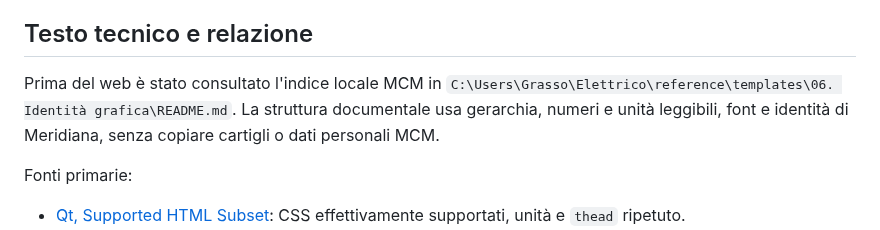
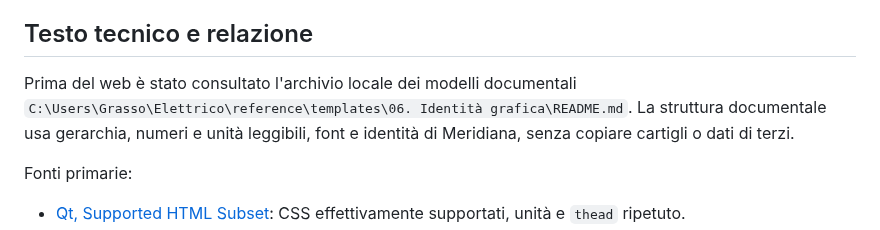
Before and after one commit to daniel-g-carrasco/meridiana, a Markdown page: docs/revisioni/testi-strumenti-pensiline-20261029.md, the part around the change. GitHub-like rendering.

Commit message:
Docs: a review note without the name of a third party

```diff
--- a/docs/revisioni/testi-strumenti-pensiline-20261029.md
+++ b/docs/revisioni/testi-strumenti-pensiline-20261029.md
@@ -31,10 +31,10 @@ fissa non vengono descritti come MPPT indipendenti dell'inverter.
 
 ## Testo tecnico e relazione
 
-Prima del web è stato consultato l'indice locale MCM in
+Prima del web è stato consultato l'archivio locale dei modelli documentali
 `C:\Users\Grasso\Elettrico\reference\templates\06. Identità grafica\README.md`.
 La struttura documentale usa gerarchia, numeri e unità leggibili, font e identità di Meridiana, senza copiare
-cartigli o dati personali MCM.
+cartigli o dati di terzi.
 
 Fonti primarie:
 - [Qt, Supported HTML Subset](https://doc.qt.io/qt-6/richtext-html-subset.html): CSS effettivamente supportati, unità e `thead` ripetuto.
```
